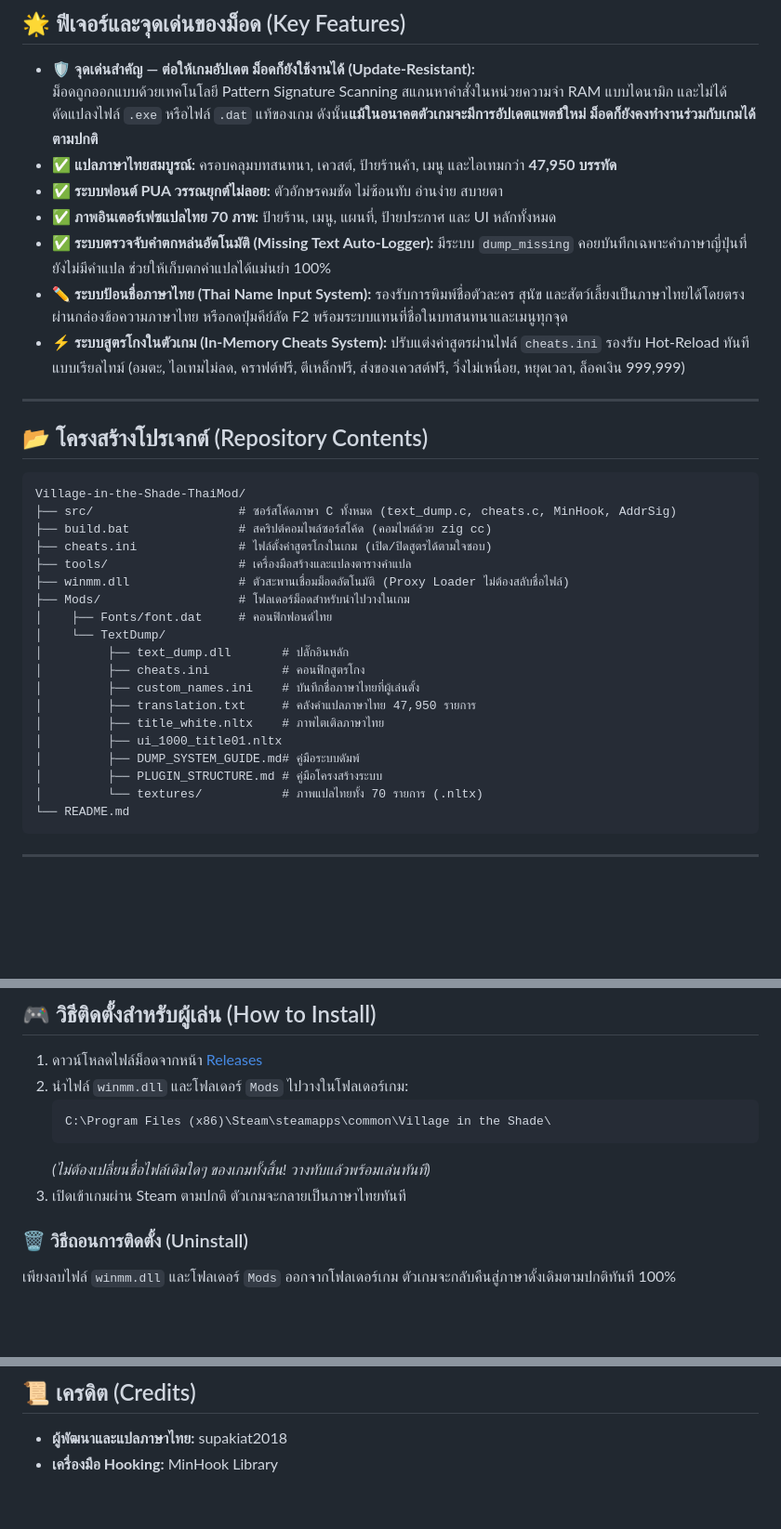
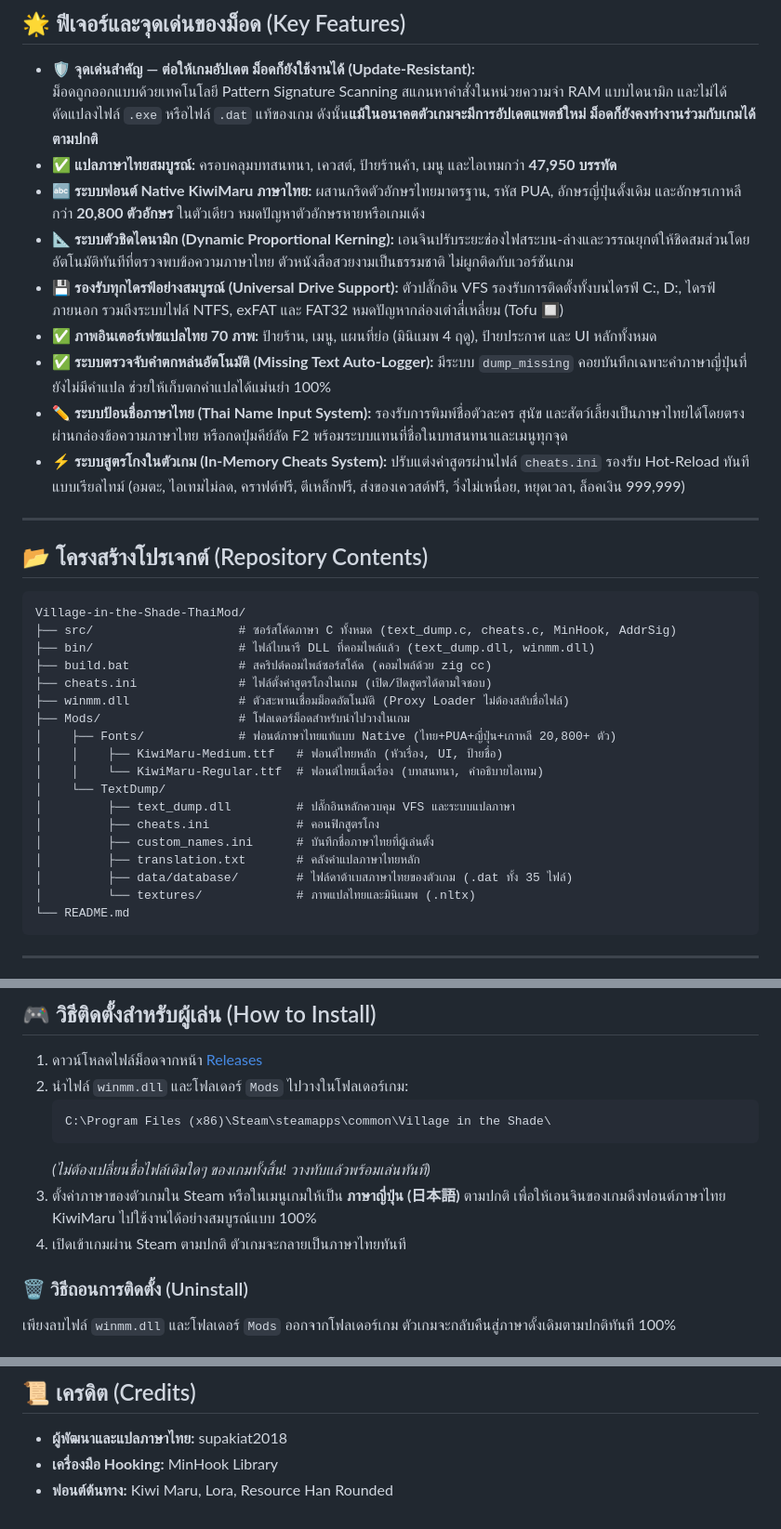
Before and after one commit to supakiat2018/Village-in-the-Shade-ThaiMod, a Markdown page: README.md, 3 parts joined by grey strips. Shown at 93% size. Rendered like a GitHub page; blank space fills up the shorter version.

Commit message:
docs: update README with native KiwiMaru font architecture, dynamic kerning, and repository structure

````diff
--- a/README.md
+++ b/README.md
@@ -18,8 +18,10 @@
 - 🛡️ **จุดเด่นสำคัญ — ต่อให้เกมอัปเดต ม็อดก็ยังใช้งานได้ (Update-Resistant):**
   ม็อดถูกออกแบบด้วยเทคโนโลยี Pattern Signature Scanning สแกนหาคำสั่งในหน่วยความจำ RAM แบบไดนามิก และไม่ได้ดัดแปลงไฟล์ `.exe` หรือไฟล์ `.dat` แท้ของเกม ดังนั้น**แม้ในอนาคตตัวเกมจะมีการอัปเดตแพตช์ใหม่ ม็อดก็ยังคงทำงานร่วมกับเกมได้ตามปกติ**
 - ✅ **แปลภาษาไทยสมบูรณ์:** ครอบคลุมบทสนทนา, เควสต์, ป้ายร้านค้า, เมนู และไอเทมกว่า **47,950 บรรทัด**
-- ✅ **ระบบฟอนต์ PUA วรรณยุกต์ไม่ลอย:** ตัวอักษรคมชัด ไม่ซ้อนทับ อ่านง่าย สบายตา
-- ✅ **ภาพอินเตอร์เฟซแปลไทย 70 ภาพ:** ป้ายร้าน, เมนู, แผนที่, ป้ายประกาศ และ UI หลักทั้งหมด
+- 🔤 **ระบบฟอนต์ Native KiwiMaru ภาษาไทย:** ผสานกริดตัวอักษรไทยมาตรฐาน, รหัส PUA, อักษรญี่ปุ่นดั้งเดิม และอักษรเกาหลีกว่า **20,800 ตัวอักษร** ในตัวเดียว หมดปัญหาตัวอักษรหายหรือเกมเด้ง
+- 📐 **ระบบตัวชิดไดนามิก (Dynamic Proportional Kerning):** เอนจินปรับระยะช่องไฟสระบน-ล่างและวรรณยุกต์ให้ชิดสมส่วนโดยอัตโนมัติทันทีที่ตรวจพบข้อความภาษาไทย ตัวหนังสือสวยงามเป็นธรรมชาติ ไม่ผูกติดกับเวอร์ชันเกม
+- 💾 **รองรับทุกไดรฟ์อย่างสมบูรณ์ (Universal Drive Support):** ตัวปลั๊กอิน VFS รองรับการติดตั้งทั้งบนไดรฟ์ C:, D:, ไดรฟ์ภายนอก รวมถึงระบบไฟล์ NTFS, exFAT และ FAT32 หมดปัญหากล่องเต๋าสี่เหลี่ยม (Tofu 🔲)
+- ✅ **ภาพอินเตอร์เฟซแปลไทย 70 ภาพ:** ป้ายร้าน, เมนู, แผนที่ย่อ (มินิแมพ 4 ฤดู), ป้ายประกาศ และ UI หลักทั้งหมด
 - ✅ **ระบบตรวจจับคำตกหล่นอัตโนมัติ (Missing Text Auto-Logger):** มีระบบ `dump_missing` คอยบันทึกเฉพาะคำภาษาญี่ปุ่นที่ยังไม่มีคำแปล ช่วยให้เก็บตกคำแปลได้แม่นยำ 100%
 - ✏️ **ระบบป้อนชื่อภาษาไทย (Thai Name Input System):** รองรับการพิมพ์ชื่อตัวละคร สุนัข และสัตว์เลี้ยงเป็นภาษาไทยได้โดยตรงผ่านกล่องข้อความภาษาไทย หรือกดปุ่มคีย์ลัด F2 พร้อมระบบแทนที่ชื่อในบทสนทนาและเมนูทุกจุด
 - ⚡ **ระบบสูตรโกงในตัวเกม (In-Memory Cheats System):** ปรับแต่งค่าสูตรผ่านไฟล์ `cheats.ini` รองรับ Hot-Reload ทันทีแบบเรียลไทม์ (อมตะ, ไอเทมไม่ลด, คราฟต์ฟรี, ตีเหล็กฟรี, ส่งของเควสต์ฟรี, วิ่งไม่เหนื่อย, หยุดเวลา, ล็อคเงิน 999,999)
@@ -31,22 +33,21 @@
 ```
 Village-in-the-Shade-ThaiMod/
 ├── src/                    # ซอร์สโค้ดภาษา C ทั้งหมด (text_dump.c, cheats.c, MinHook, AddrSig)
+├── bin/                    # ไฟล์ไบนารี DLL ที่คอมไพล์แล้ว (text_dump.dll, winmm.dll)
 ├── build.bat               # สคริปต์คอมไพล์ซอร์สโค้ด (คอมไพล์ด้วย zig cc)
 ├── cheats.ini              # ไฟล์ตั้งค่าสูตรโกงในเกม (เปิด/ปิดสูตรได้ตามใจชอบ)
-├── tools/                  # เครื่องมือสร้างและแปลงตารางคำแปล
 ├── winmm.dll               # ตัวสะพานเชื่อมม็อดอัตโนมัติ (Proxy Loader ไม่ต้องสลับชื่อไฟล์)
 ├── Mods/                   # โฟลเดอร์ม็อดสำหรับนำไปวางในเกม
-│    ├── Fonts/font.dat     # คอนฟิกฟอนต์ไทย
+│    ├── Fonts/             # ฟอนต์ภาษาไทยแท้แบบ Native (ไทย+PUA+ญี่ปุ่น+เกาหลี 20,800+ ตัว)
+│    │    ├── KiwiMaru-Medium.ttf   # ฟอนต์ไทยหลัก (หัวเรื่อง, UI, ป้ายชื่อ)
+│    │    └── KiwiMaru-Regular.ttf  # ฟอนต์ไทยเนื้อเรื่อง (บทสนทนา, คำอธิบายไอเทม)
 │    └── TextDump/
-│         ├── text_dump.dll       # ปลั๊กอินหลัก
-│         ├── cheats.ini          # คอนฟิกสูตรโกง
-│         ├── custom_names.ini    # บันทึกชื่อภาษาไทยที่ผู้เล่นตั้ง
-│         ├── translation.txt     # คลังคำแปลภาษาไทย 47,950 รายการ
-│         ├── title_white.nltx    # ภาพไตเติลภาษาไทย
-│         ├── ui_1000_title01.nltx
-│         ├── DUMP_SYSTEM_GUIDE.md# คู่มือระบบดัมพ์
-│         ├── PLUGIN_STRUCTURE.md # คู่มือโครงสร้างระบบ
-│         └── textures/           # ภาพแปลไทยทั้ง 70 รายการ (.nltx)
+│         ├── text_dump.dll         # ปลั๊กอินหลักควบคุม VFS และระบบแปลภาษา
+│         ├── cheats.ini            # คอนฟิกสูตรโกง
+│         ├── custom_names.ini      # บันทึกชื่อภาษาไทยที่ผู้เล่นตั้ง
+│         ├── translation.txt       # คลังคำแปลภาษาไทยหลัก
+│         ├── data/database/        # ไฟล์ดาต้าเบสภาษาไทยของตัวเกม (.dat ทั้ง 35 ไฟล์)
+│         └── textures/             # ภาพแปลไทยและมินิแมพ (.nltx)
 └── README.md
 ```
 
@@ -100,7 +101,8 @@ Village-in-the-Shade-ThaiMod/
    C:\Program Files (x86)\Steam\steamapps\common\Village in the Shade\
    ```
    *(ไม่ต้องเปลี่ยนชื่อไฟล์เดิมใดๆ ของเกมทั้งสิ้น! วางทับแล้วพร้อมเล่นทันที)*
-3. เปิดเข้าเกมผ่าน Steam ตามปกติ ตัวเกมจะกลายเป็นภาษาไทยทันที
+3. ตั้งค่าภาษาของตัวเกมใน Steam หรือในเมนูเกมให้เป็น **ภาษาญี่ปุ่น (日本語)** ตามปกติ เพื่อให้เอนจินของเกมดึงฟอนต์ภาษาไทย KiwiMaru ไปใช้งานได้อย่างสมบูรณ์แบบ 100%
+4. เปิดเข้าเกมผ่าน Steam ตามปกติ ตัวเกมจะกลายเป็นภาษาไทยทันที
 
 ### 🗑️ วิธีถอนการติดตั้ง (Uninstall)
 เพียงลบไฟล์ `winmm.dll` และโฟลเดอร์ `Mods` ออกจากโฟลเดอร์เกม ตัวเกมจะกลับคืนสู่ภาษาดั้งเดิมตามปกติทันที 100%
@@ -123,3 +125,4 @@ zig cc -shared -O2 -s src\text_dump.c src\addrsig.c src\cheats.c src\minhook-mas
 ## 📜 เครดิต (Credits)
 - **ผู้พัฒนาและแปลภาษาไทย:** supakiat2018
 - **เครื่องมือ Hooking:** MinHook Library
+- **ฟอนต์ต้นทาง:** Kiwi Maru, Lora, Resource Han Rounded
````
